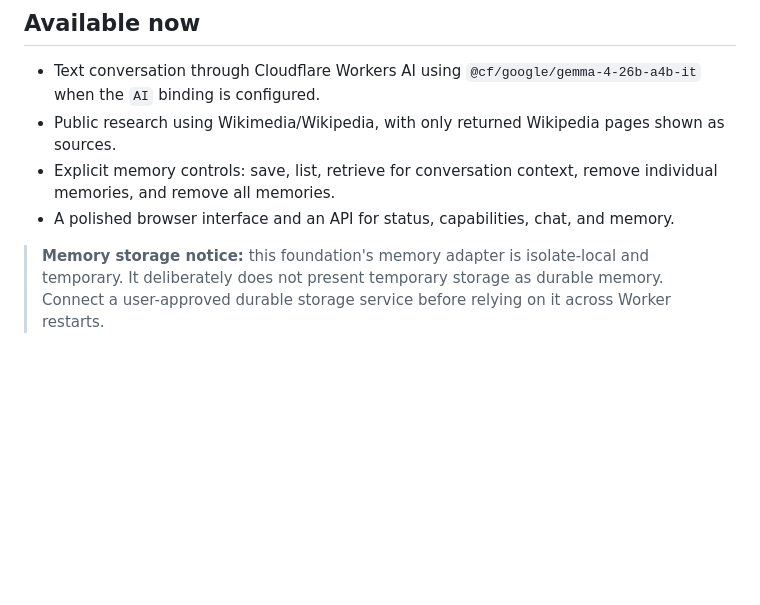
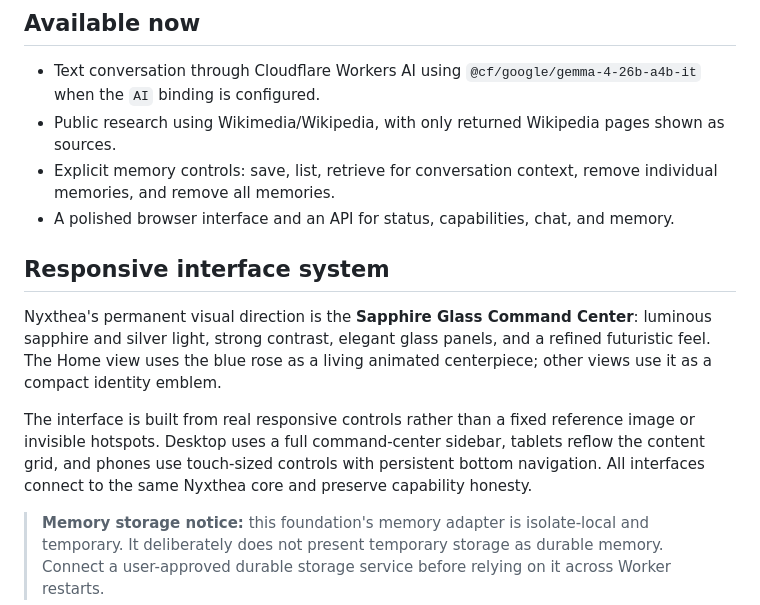
Before and after one commit to cheyennepeters24-dotcom/NyxThea, a Markdown page: README.md, the part around the change. Drawn GitHub-style; blank space fills up the shorter version.

Commit message:
Document permanent responsive interface direction

```diff
--- a/README.md
+++ b/README.md
@@ -10,6 +10,12 @@ Nyxthea is a Cloudflare Worker foundation for a personal intelligence layer—no
 - Public research using Wikimedia/Wikipedia, with only returned Wikipedia pages shown as sources.
 - Explicit memory controls: save, list, retrieve for conversation context, remove individual memories, and remove all memories.
 - A polished browser interface and an API for status, capabilities, chat, and memory.
+
+## Responsive interface system
+
+Nyxthea's permanent visual direction is the **Sapphire Glass Command Center**: luminous sapphire and silver light, strong contrast, elegant glass panels, and a refined futuristic feel. The Home view uses the blue rose as a living animated centerpiece; other views use it as a compact identity emblem.
+
+The interface is built from real responsive controls rather than a fixed reference image or invisible hotspots. Desktop uses a full command-center sidebar, tablets reflow the content grid, and phones use touch-sized controls with persistent bottom navigation. All interfaces connect to the same Nyxthea core and preserve capability honesty.
 
 > **Memory storage notice:** this foundation's memory adapter is isolate-local and temporary. It deliberately does not present temporary storage as durable memory. Connect a user-approved durable storage service before relying on it across Worker restarts.
 
```
